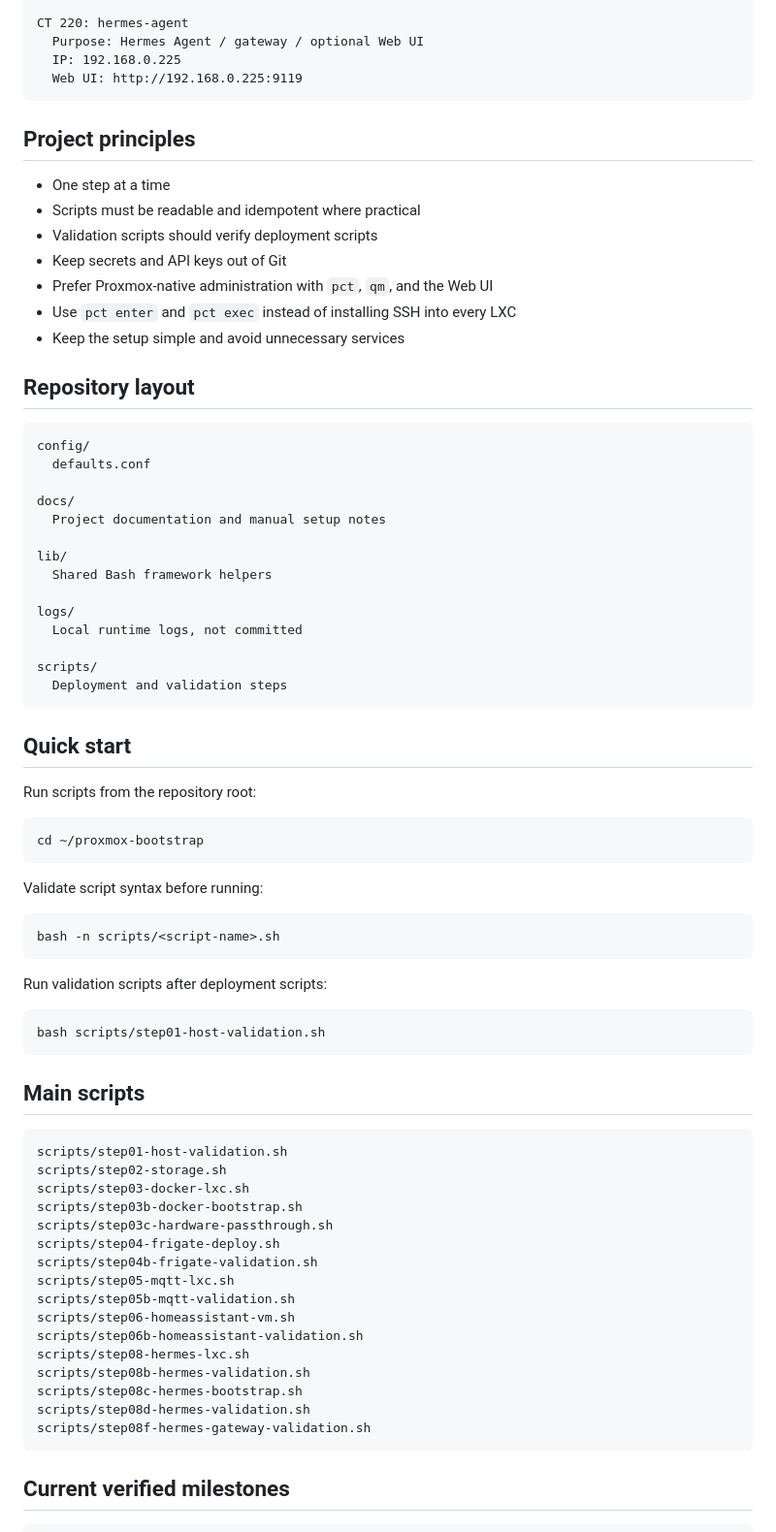
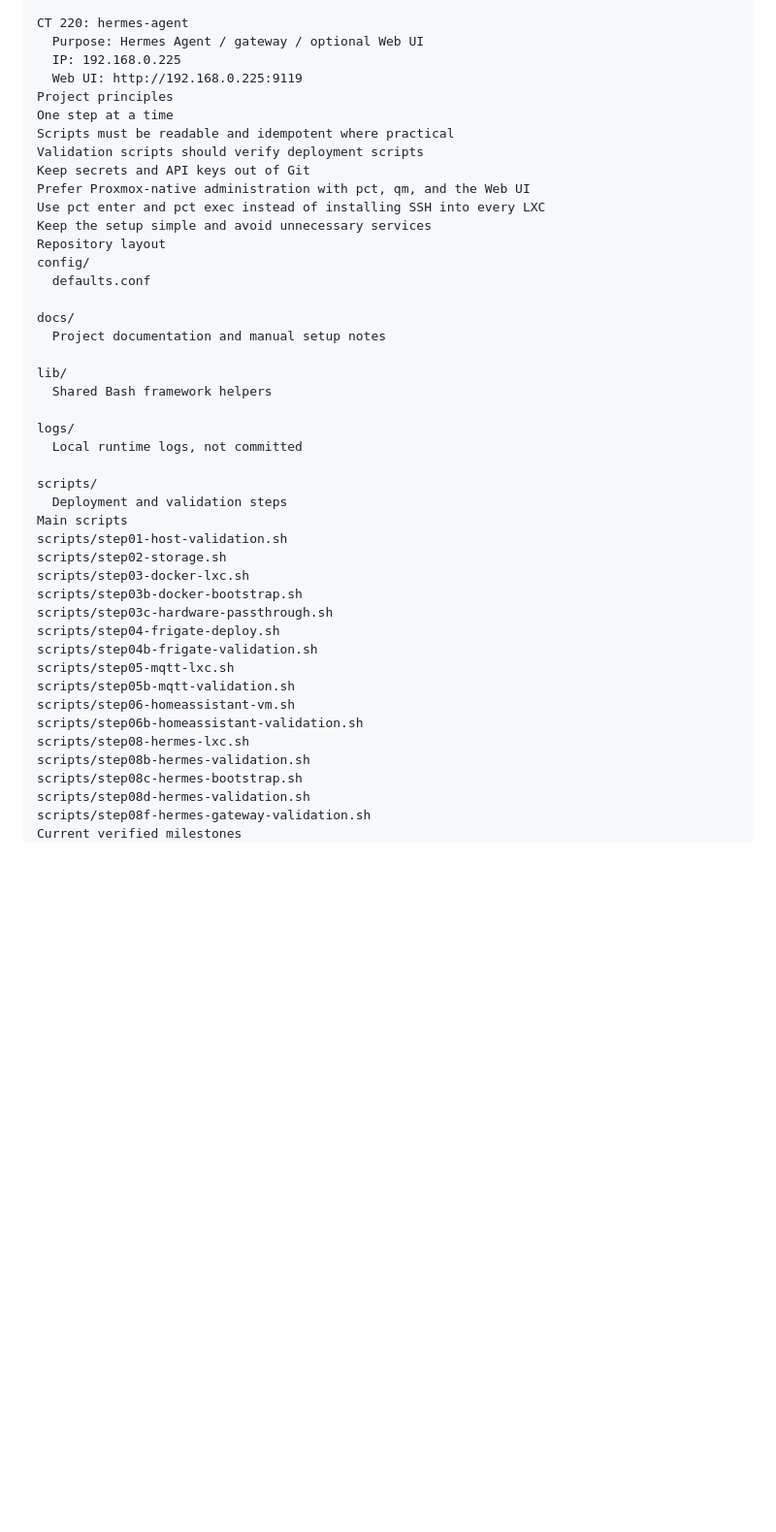
Before and after one commit to lagrot/proxmox-bootstrap, a Markdown page: README.md, the part around one of its changes. Shown at 97% size. Drawn GitHub-style; blank space fills up the shorter version.

Commit message:
updadte README

````diff
--- a/README.md
+++ b/README.md
@@ -31,21 +25,15 @@ CT 220: hermes-agent
   Purpose: Hermes Agent / gateway / optional Web UI
   IP: 192.168.0.225
   Web UI: http://192.168.0.225:9119
-```
-
-## Project principles
-
-- One step at a time
-- Scripts must be readable and idempotent where practical
-- Validation scripts should verify deployment scripts
-- Keep secrets and API keys out of Git
-- Prefer Proxmox-native administration with `pct`, `qm`, and the Web UI
-- Use `pct enter` and `pct exec` instead of installing SSH into every LXC
-- Keep the setup simple and avoid unnecessary services
-
-## Repository layout
-
-```text
+Project principles
+One step at a time
+Scripts must be readable and idempotent where practical
+Validation scripts should verify deployment scripts
+Keep secrets and API keys out of Git
+Prefer Proxmox-native administration with pct, qm, and the Web UI
+Use pct enter and pct exec instead of installing SSH into every LXC
+Keep the setup simple and avoid unnecessary services
+Repository layout
 config/
   defaults.conf
 
@@ -60,31 +48,7 @@ logs/
 
 scripts/
   Deployment and validation steps
-```
-
-## Quick start
-
-Run scripts from the repository root:
-
-```bash
-cd ~/proxmox-bootstrap
-```
-
-Validate script syntax before running:
-
-```bash
-bash -n scripts/<script-name>.sh
-```
-
-Run validation scripts after deployment scripts:
-
-```bash
-bash scripts/step01-host-validation.sh
-```
-
-## Main scripts
-
-```text
+Main scripts
 scripts/step01-host-validation.sh
 scripts/step02-storage.sh
 scripts/step03-docker-lxc.sh
@@ -101,11 +65,7 @@ scripts/step08b-hermes-validation.sh
 scripts/step08c-hermes-bootstrap.sh
 scripts/step08d-hermes-validation.sh
 scripts/step08f-hermes-gateway-validation.sh
-```
-
-## Current verified milestones
-
-```text
+Current verified milestones
 Step 01   Host validation                         verified
 Step 02   Frigate storage                         verified
 Step 03   Docker LXC foundation                   verified
````
Also changed, not shown: other parts of README.md (+4 -35 lines).
